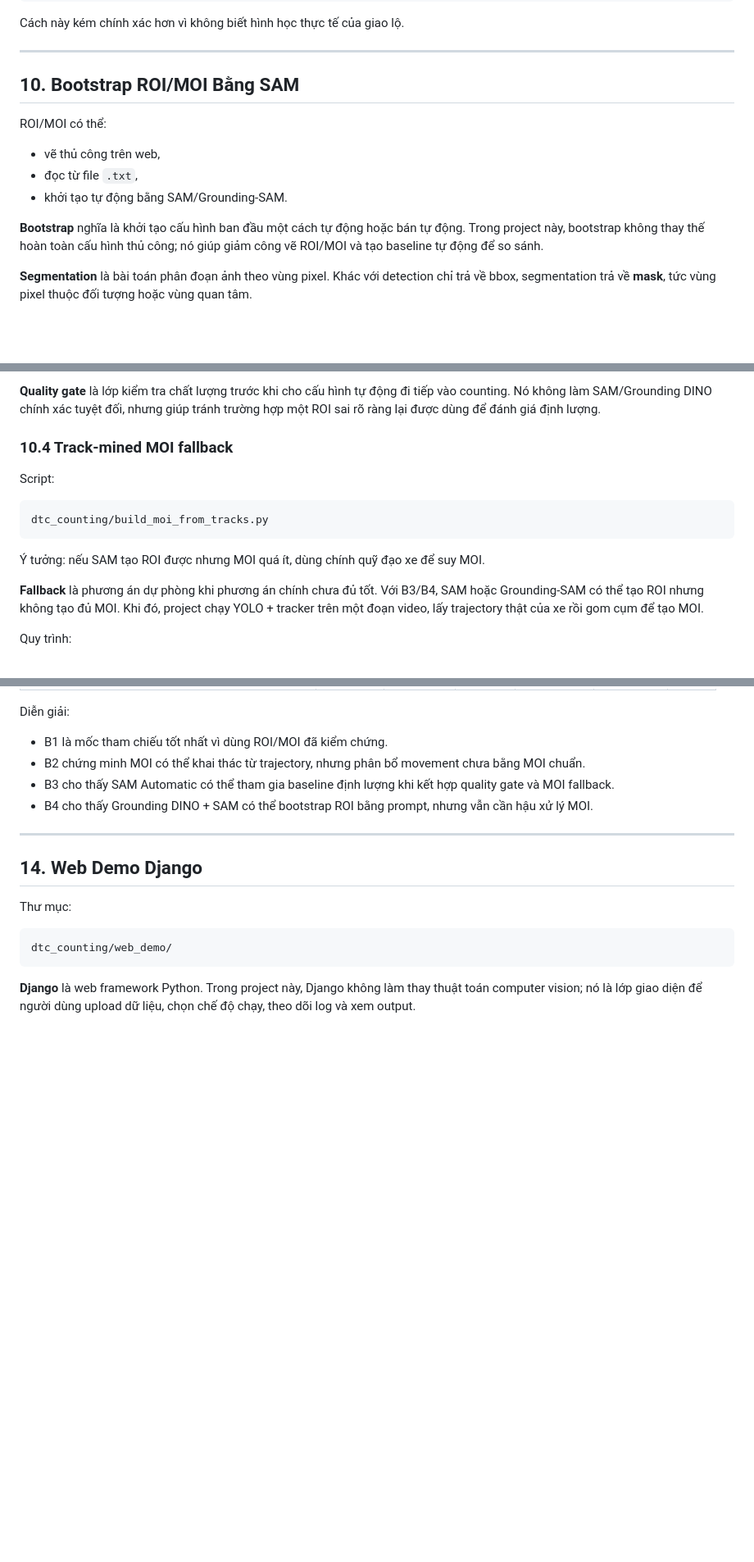
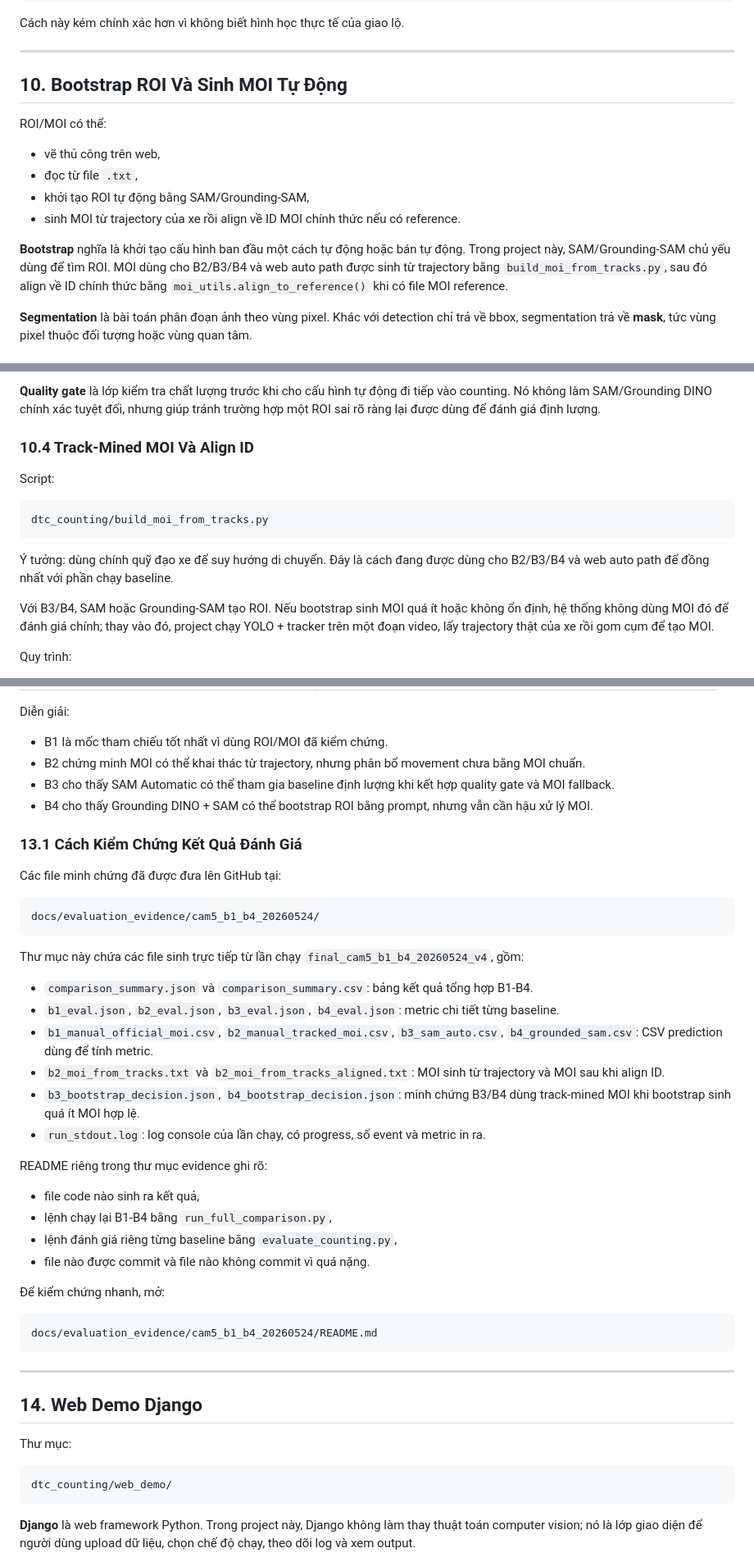
Before and after one commit to wsunicorn/VEHICLE-COUNTING-SYSTEM-USING-DETECTION-TRACKING-COUNTING, a Markdown page: README.md, 3 parts joined by grey strips. Shown at 82% size. GitHub-like rendering; blank space fills up the shorter version.

Commit message:
docs: clarify project readme verification

````diff
--- a/README.md
+++ b/README.md
@@ -754,15 +757,16 @@ Cách này kém chính xác hơn vì không biết hình học thực tế của
 
 ---
 
-## 10. Bootstrap ROI/MOI Bằng SAM
+## 10. Bootstrap ROI Và Sinh MOI Tự Động
 
 ROI/MOI có thể:
 
 - vẽ thủ công trên web,
 - đọc từ file `.txt`,
-- khởi tạo tự động bằng SAM/Grounding-SAM.
+- khởi tạo ROI tự động bằng SAM/Grounding-SAM,
+- sinh MOI từ trajectory của xe rồi align về ID MOI chính thức nếu có reference.
 
-**Bootstrap** nghĩa là khởi tạo cấu hình ban đầu một cách tự động hoặc bán tự động. Trong project này, bootstrap không thay thế hoàn toàn cấu hình thủ công; nó giúp giảm công vẽ ROI/MOI và tạo baseline tự động để so sánh.
+**Bootstrap** nghĩa là khởi tạo cấu hình ban đầu một cách tự động hoặc bán tự động. Trong project này, SAM/Grounding-SAM chủ yếu dùng để tìm ROI. MOI dùng cho B2/B3/B4 và web auto path được sinh từ trajectory bằng `build_moi_from_tracks.py`, sau đó align về ID chính thức bằng `moi_utils.align_to_reference()` khi có file MOI reference.
 
 **Segmentation** là bài toán phân đoạn ảnh theo vùng pixel. Khác với detection chỉ trả về bbox, segmentation trả về **mask**, tức vùng pixel thuộc đối tượng hoặc vùng quan tâm.
 
@@ -827,7 +831,7 @@ Nếu quality gate chưa đạt, hệ thống có thể dùng fallback.
 
 **Quality gate** là lớp kiểm tra chất lượng trước khi cho cấu hình tự động đi tiếp vào counting. Nó không làm SAM/Grounding DINO chính xác tuyệt đối, nhưng giúp tránh trường hợp một ROI sai rõ ràng lại được dùng để đánh giá định lượng.
 
-### 10.4 Track-mined MOI fallback
+### 10.4 Track-Mined MOI Và Align ID
 
 Script:
 
@@ -835,9 +839,9 @@ Script:
 dtc_counting/build_moi_from_tracks.py
 ```
 
-Ý tưởng: nếu SAM tạo ROI được nhưng MOI quá ít, dùng chính quỹ đạo xe để suy MOI.
+Ý tưởng: dùng chính quỹ đạo xe để suy hướng di chuyển. Đây là cách đang được dùng cho B2/B3/B4 và web auto path để đồng nhất với phần chạy baseline.
 
-**Fallback** là phương án dự phòng khi phương án chính chưa đủ tốt. Với B3/B4, SAM hoặc Grounding-SAM có thể tạo ROI nhưng không tạo đủ MOI. Khi đó, project chạy YOLO + tracker trên một đoạn video, lấy trajectory thật của xe rồi gom cụm để tạo MOI.
+Với B3/B4, SAM hoặc Grounding-SAM tạo ROI. Nếu bootstrap sinh MOI quá ít hoặc không ổn định, hệ thống không dùng MOI đó để đánh giá chính; thay vào đó, project chạy YOLO + tracker trên một đoạn video, lấy trajectory thật của xe rồi gom cụm để tạo MOI.
 
 Quy trình:
 
@@ -1019,6 +1024,36 @@ Diễn giải:
 - B3 cho thấy SAM Automatic có thể tham gia baseline định lượng khi kết hợp quality gate và MOI fallback.
 - B4 cho thấy Grounding DINO + SAM có thể bootstrap ROI bằng prompt, nhưng vẫn cần hậu xử lý MOI.
 
+### 13.1 Cách Kiểm Chứng Kết Quả Đánh Giá
+
+Các file minh chứng đã được đưa lên GitHub tại:
+
+```text
+docs/evaluation_evidence/cam5_b1_b4_20260524/
+```
+
+Thư mục này chứa các file sinh trực tiếp từ lần chạy `final_cam5_b1_b4_20260524_v4`, gồm:
+
+- `comparison_summary.json` và `comparison_summary.csv`: bảng kết quả tổng hợp B1-B4.
+- `b1_eval.json`, `b2_eval.json`, `b3_eval.json`, `b4_eval.json`: metric chi tiết từng baseline.
+- `b1_manual_official_moi.csv`, `b2_manual_tracked_moi.csv`, `b3_sam_auto.csv`, `b4_grounded_sam.csv`: CSV prediction dùng để tính metric.
+- `b2_moi_from_tracks.txt` và `b2_moi_from_tracks_aligned.txt`: MOI sinh từ trajectory và MOI sau khi align ID.
+- `b3_bootstrap_decision.json`, `b4_bootstrap_decision.json`: minh chứng B3/B4 dùng track-mined MOI khi bootstrap sinh quá ít MOI hợp lệ.
+- `run_stdout.log`: log console của lần chạy, có progress, số event và metric in ra.
+
+README riêng trong thư mục evidence ghi rõ:
+
+- file code nào sinh ra kết quả,
+- lệnh chạy lại B1-B4 bằng `run_full_comparison.py`,
+- lệnh đánh giá riêng từng baseline bằng `evaluate_counting.py`,
+- file nào được commit và file nào không commit vì quá nặng.
+
+Để kiểm chứng nhanh, mở:
+
+```text
+docs/evaluation_evidence/cam5_b1_b4_20260524/README.md
+```
+
 ---
 
 ## 14. Web Demo Django
````
Also changed, not shown: other parts of README.md (+14 -5 lines).
